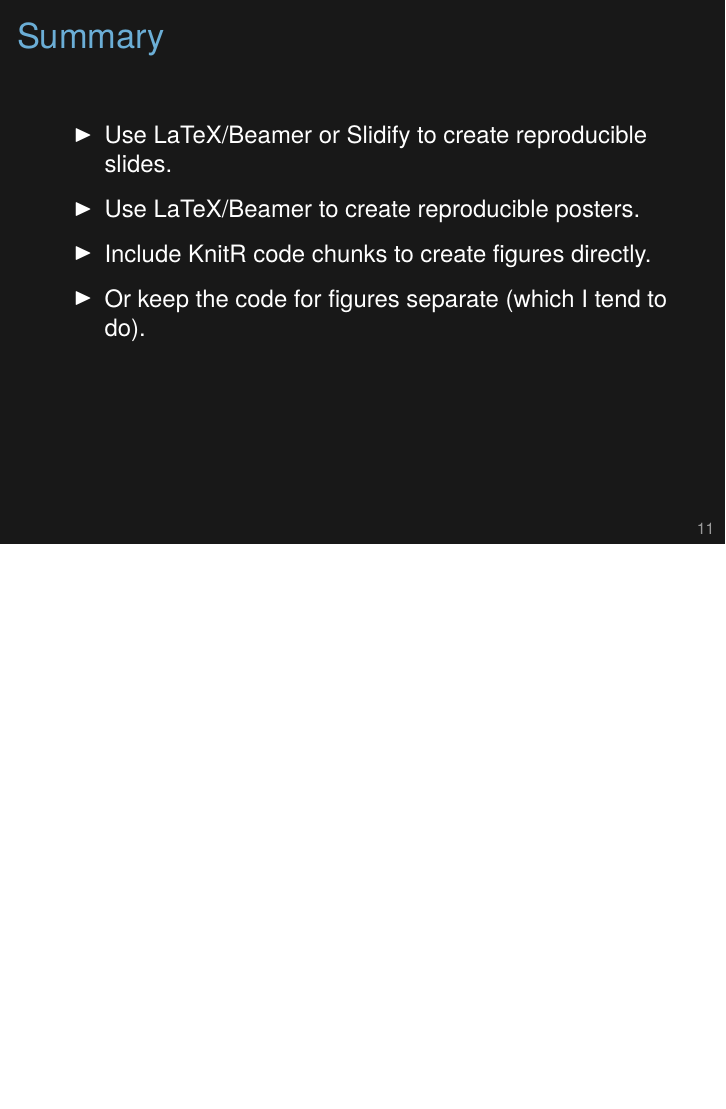
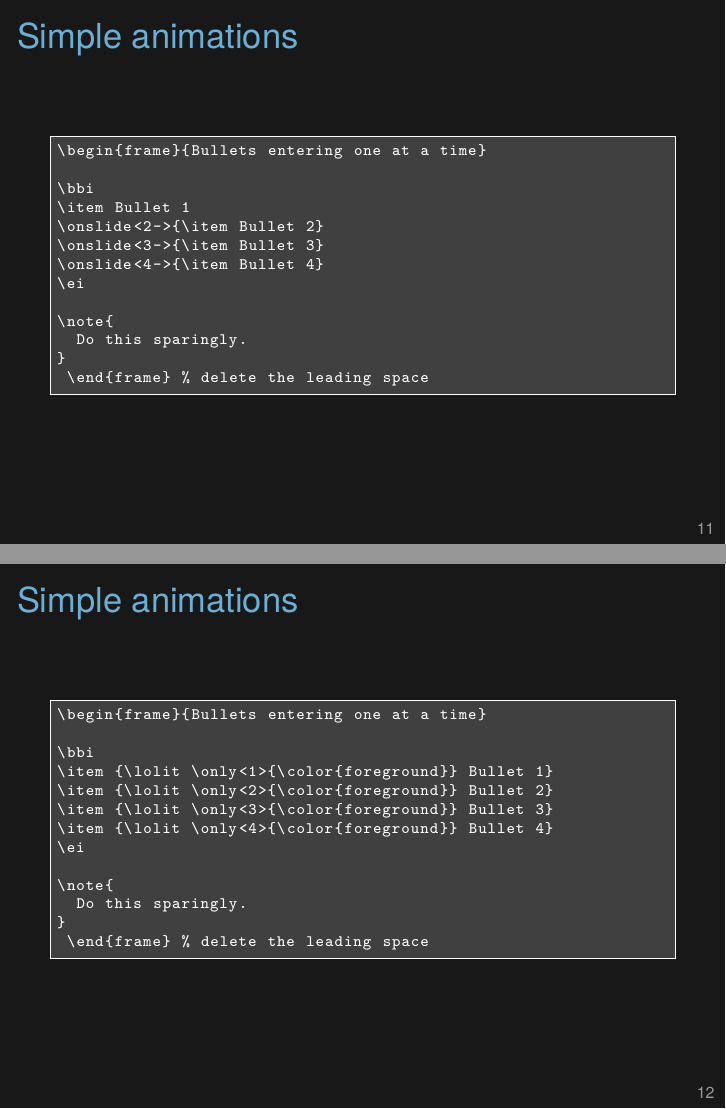
Before and after one commit to kbroman/Tools4RR, LaTeX slides (12_KnitrTalksPosters/12_talks_posters.tex): page 13 of 13 before the commit and pages 13 and 14 of 15 after it, the two joined at a grey line, the shorter picture padded with empty space. Compiled offline with XeLaTeX.

Commit message:
Add slides about animation in beamer presentations

```diff
--- a/12_KnitrTalksPosters/12_talks_posters.tex
+++ b/12_KnitrTalksPosters/12_talks_posters.tex
@@ -401,7 +401,62 @@ plot(x, y, pch=16, col="slateblue")
 \end{frame}
 
 
+\begin{frame}[c,fragile]{Simple animations}
 
+\begin{lstlisting}
+\begin{frame}{Bullets entering one at a time}
+
+\bbi
+\item Bullet 1
+\onslide<2->{\item Bullet 2}
+\onslide<3->{\item Bullet 3}
+\onslide<4->{\item Bullet 4}
+\ei
+
+\note{
+  Do this sparingly.
+}
+ \end{frame} % delete the leading space
+\end{lstlisting}
+
+\note{
+  It's easy to add a bit of animation, such as with bullets appearing
+  one by one. Use {\tt {\textbackslash}onslide} or
+  {\tt {\textbackslash}only}.
+
+  Here, the bullets will appear one at a time.
+
+  Beamer just expands the PDF, with this slide becoming multiple
+  pages.
+}
+\end{frame}
+
+
+
+
+\begin{frame}[c,fragile]{Simple animations}
+
+\begin{lstlisting}
+\begin{frame}{Bullets entering one at a time}
+
+\bbi
+\item {\lolit \only<1>{\color{foreground}} Bullet 1}
+\item {\lolit \only<2>{\color{foreground}} Bullet 2}
+\item {\lolit \only<3>{\color{foreground}} Bullet 3}
+\item {\lolit \only<4>{\color{foreground}} Bullet 4}
+\ei
+
+\note{
+  Do this sparingly.
+}
+ \end{frame} % delete the leading space
+\end{lstlisting}
+
+\note{
+  In this version, the bullets will go from dim to bright, one at a
+  time.
+}
+\end{frame}
 
 
 \begin{frame}{Summary}
```
